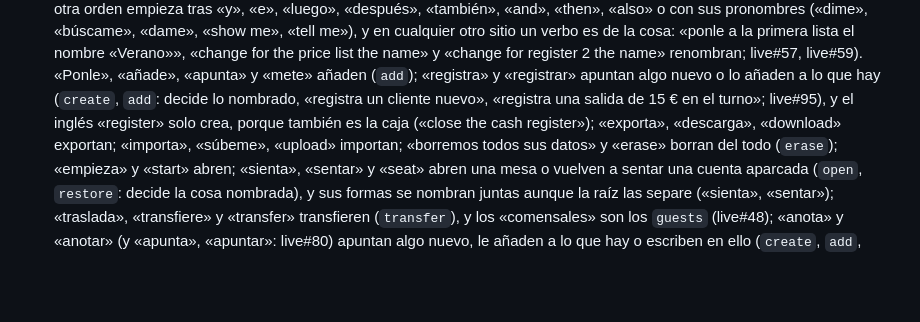
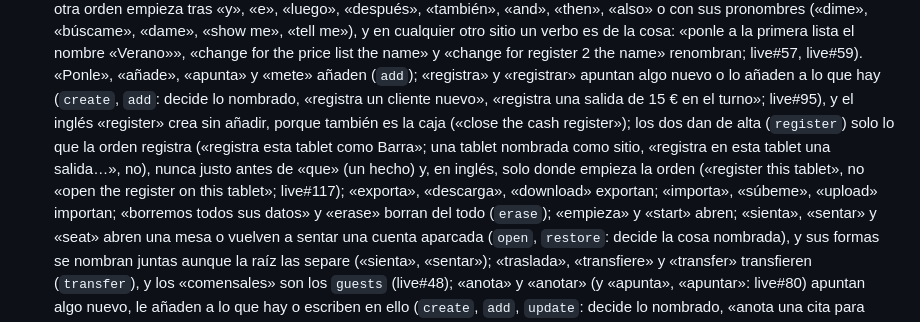
Before and after one commit to ERPlora/live, a Markdown page: README.md, the part around the change. GitHub-like rendering; blank space fills up the shorter version.

Commit message:
README: «registra» y «register» dan de alta lo que la orden registra (live#117)

```diff
--- a/README.md
+++ b/README.md
@@ -248,8 +248,11 @@ Django del idioma, el registro fuera de la tarjeta). Las del Hub (zona y moneda
   de la cosa: «ponle a la primera lista el nombre «Verano»», «change for the price list the name» y «change for
   register 2 the name» renombran; live#57, live#59). «Ponle», «añade», «apunta» y «mete» añaden
   (`add`); «registra» y «registrar» apuntan algo nuevo o lo añaden a lo que hay (`create`, `add`: decide lo nombrado,
-  «registra un cliente nuevo», «registra una salida de 15 € en el turno»; live#95), y el inglés «register» solo crea,
-  porque también es la caja («close the cash register»); «exporta», «descarga», «download» exportan; «importa», «súbeme», «upload» importan; «borremos todos sus
+  «registra un cliente nuevo», «registra una salida de 15 € en el turno»; live#95), y el inglés «register» crea sin
+  añadir, porque también es la caja («close the cash register»); los dos dan de alta (`register`) solo lo que la orden
+  registra («registra esta tablet como Barra»; una tablet nombrada como sitio, «registra en esta tablet una salida…»,
+  no), nunca justo antes de «que» (un hecho) y, en inglés, solo donde empieza la orden («register this tablet», no
+  «open the register on this tablet»; live#117); «exporta», «descarga», «download» exportan; «importa», «súbeme», «upload» importan; «borremos todos sus
   datos» y «erase» borran del todo
   (`erase`); «empieza» y «start» abren; «sienta», «sentar» y «seat» abren una mesa o vuelven a sentar una cuenta aparcada
   (`open`, `restore`: decide la cosa nombrada), y sus formas se nombran juntas aunque la raíz las separe («sienta»,
```
